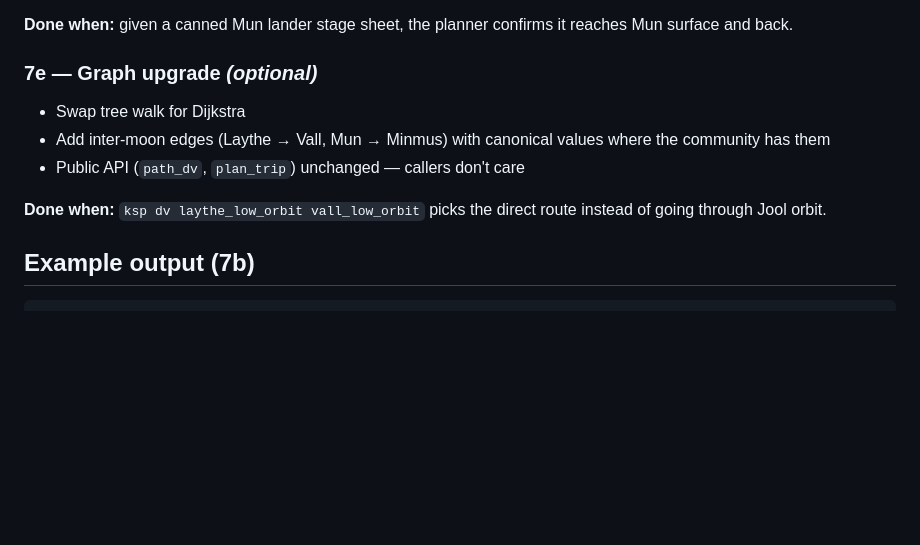
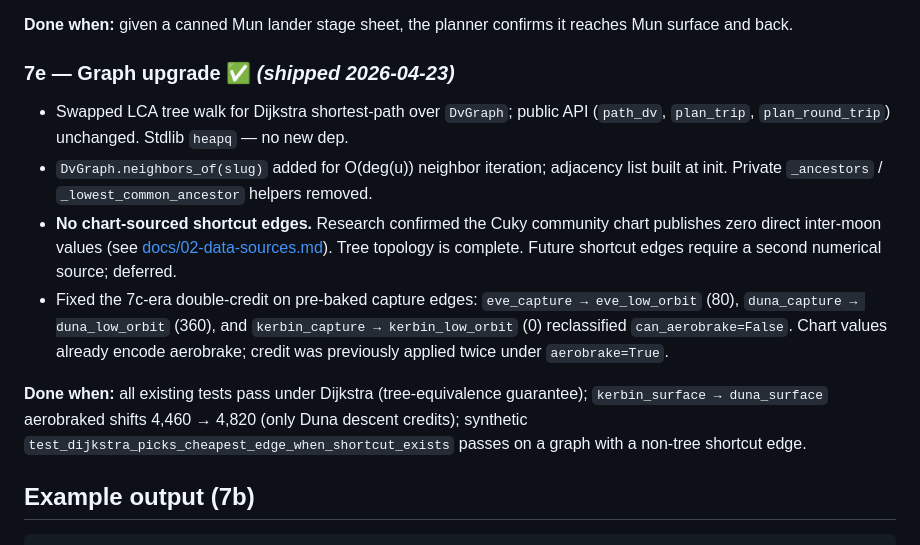
Before and after one commit to epriv/KSP-helper, a Markdown page: docs/features/dv-planner.md, the part around the change. Rendered like a GitHub page; blank space fills up the shorter version.

```diff
--- a/docs/features/dv-planner.md
+++ b/docs/features/dv-planner.md
@@ -124,13 +124,14 @@ Each sub-phase ships on its own, gated by its acceptance test.
 
 **Done when:** given a canned Mun lander stage sheet, the planner confirms it reaches Mun surface and back.
 
-### 7e — Graph upgrade *(optional)*
+### 7e — Graph upgrade ✅ *(shipped 2026-04-23)*
 
-- Swap tree walk for Dijkstra
-- Add inter-moon edges (Laythe → Vall, Mun → Minmus) with canonical values where the community has them
-- Public API (`path_dv`, `plan_trip`) unchanged — callers don't care
+- Swapped LCA tree walk for Dijkstra shortest-path over `DvGraph`; public API (`path_dv`, `plan_trip`, `plan_round_trip`) unchanged. Stdlib `heapq` — no new dep.
+- `DvGraph.neighbors_of(slug)` added for O(deg(u)) neighbor iteration; adjacency list built at init. Private `_ancestors` / `_lowest_common_ancestor` helpers removed.
+- **No chart-sourced shortcut edges.** Research confirmed the Cuky community chart publishes zero direct inter-moon values (see [docs/02-data-sources.md](../02-data-sources.md)). Tree topology is complete. Future shortcut edges require a second numerical source; deferred.
+- Fixed the 7c-era double-credit on pre-baked capture edges: `eve_capture → eve_low_orbit` (80), `duna_capture → duna_low_orbit` (360), and `kerbin_capture → kerbin_low_orbit` (0) reclassified `can_aerobrake=False`. Chart values already encode aerobrake; credit was previously applied twice under `aerobrake=True`.
 
-**Done when:** `ksp dv laythe_low_orbit vall_low_orbit` picks the direct route instead of going through Jool orbit.
+**Done when:** all existing tests pass under Dijkstra (tree-equivalence guarantee); `kerbin_surface → duna_surface` aerobraked shifts 4,460 → 4,820 (only Duna descent credits); synthetic `test_dijkstra_picks_cheapest_edge_when_shortcut_exists` passes on a graph with a non-tree shortcut edge.
 
 ## Example output (7b)
 
```
Also changed, not shown: docs/02-data-sources.md (+2 -0 lines), docs/PROGRESS.md (+22 -20 lines).
